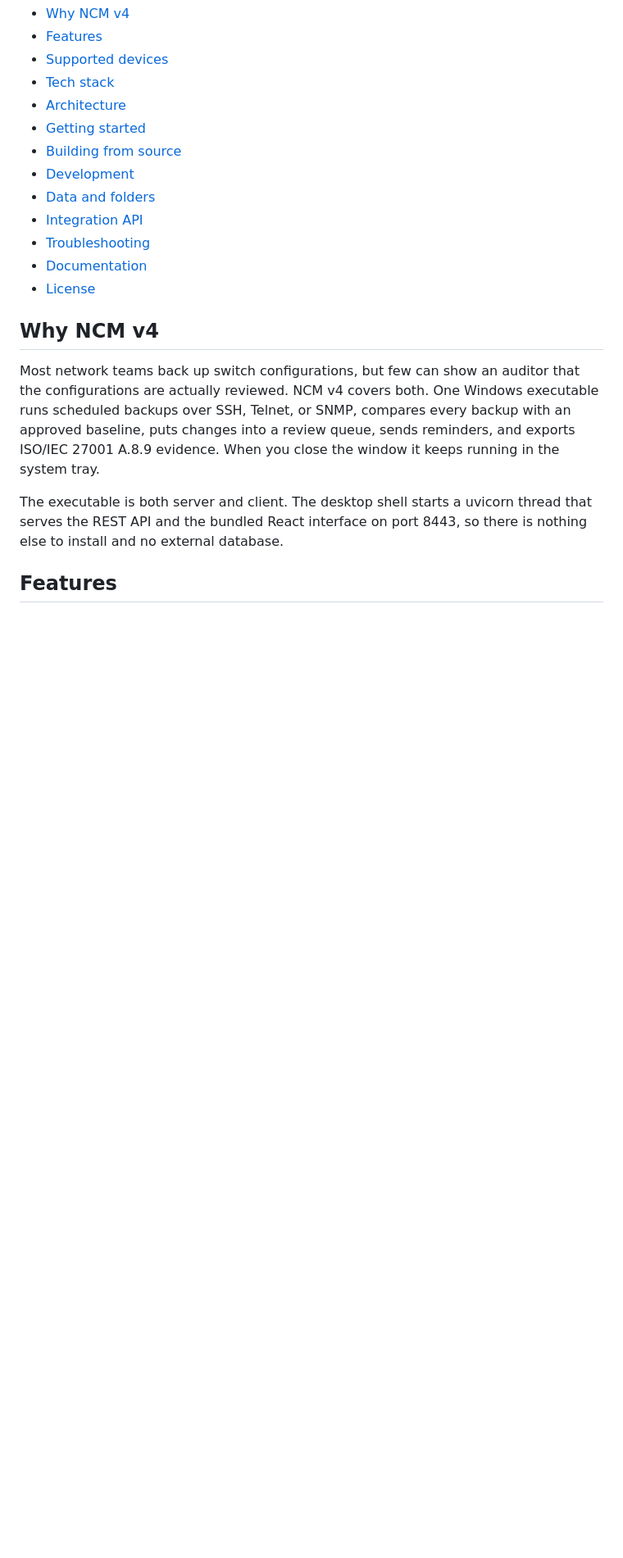
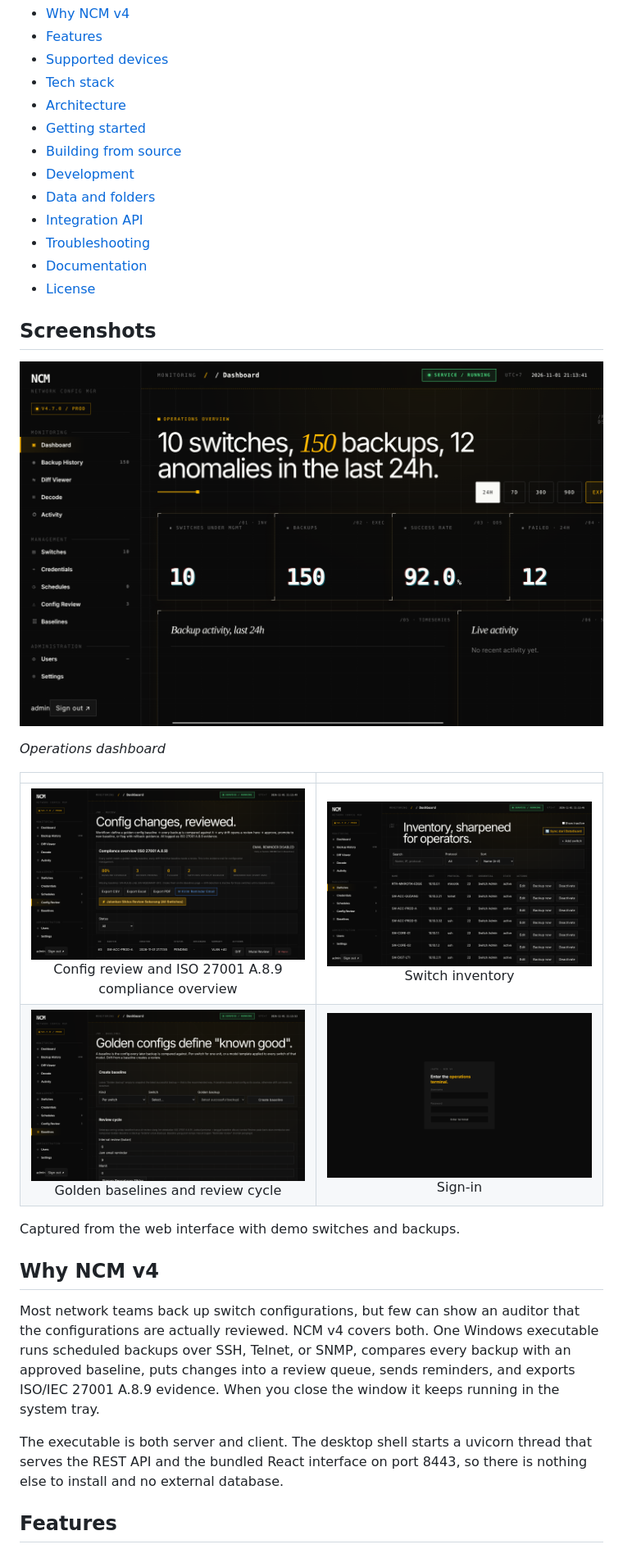
Before and after one commit to torpedoliar/NCM-Backup-Configuration-Managment, a Markdown page: README.md, the part around one of its changes. Shown at 82% size. GitHub-like rendering; pictures changed too: docs/screenshots/baselines.png (added), docs/screenshots/config-review.png (added), docs/screenshots/dashboard.png (added); blank space fills up the shorter version.

```diff
--- a/README.md
+++ b/README.md
@@ -37,6 +38,19 @@
 - [Troubleshooting](#troubleshooting)
 - [Documentation](#documentation)
 - [License](#license)
+
+## Screenshots
+
+![Operations dashboard](docs/screenshots/dashboard.png)
+
+*Operations dashboard*
+
+| | |
+|:---:|:---:|
+| ![Config review and ISO 27001 A.8.9 compliance overview](docs/screenshots/config-review.png)<br/>Config review and ISO 27001 A.8.9 compliance overview | ![Switch inventory](docs/screenshots/switches.png)<br/>Switch inventory |
+| ![Golden baselines and review cycle](docs/screenshots/baselines.png)<br/>Golden baselines and review cycle | ![Sign-in](docs/screenshots/login.png)<br/>Sign-in |
+
+Captured from the web interface with demo switches and backups.
 
 ## Why NCM v4
 
```
Also changed, not shown: other parts of README.md (+1 -0 lines), README.id.md (+14 -0 lines).
